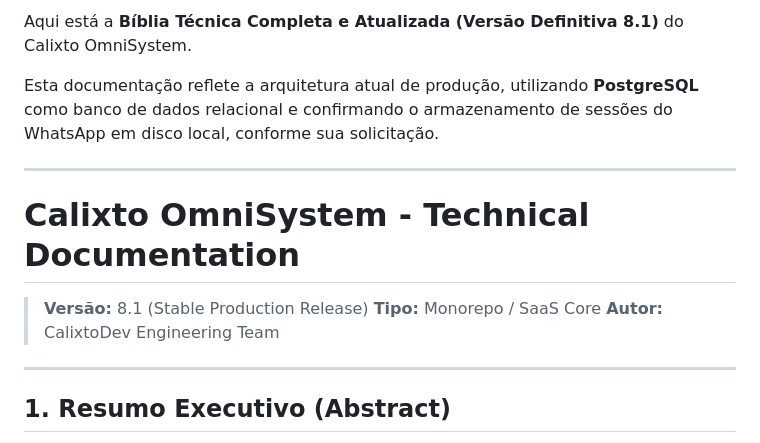
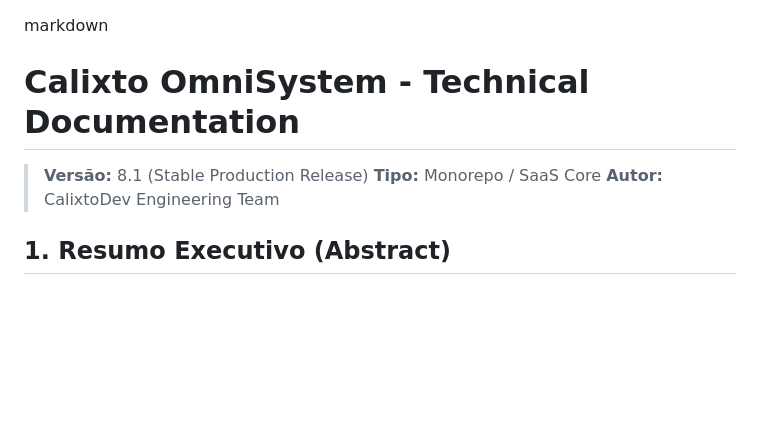
Before and after one commit to Vitor-Calixto/CalixtoMasterBotv11.5, a Markdown page: README.md, the part around one of its changes. Drawn GitHub-style; blank space fills up the shorter version.

```diff
--- a/README.md
+++ b/README.md
@@ -1,16 +1,13 @@
-Aqui está a **Bíblia Técnica Completa e Atualizada (Versão Definitiva 8.1)** do Calixto OmniSystem.
 
-Esta documentação reflete a arquitetura atual de produção, utilizando **PostgreSQL** como banco de dados relacional e confirmando o armazenamento de sessões do WhatsApp em disco local, conforme sua solicitação.
 
----
-
+markdown
 # Calixto OmniSystem - Technical Documentation
 
 > **Versão:** 8.1 (Stable Production Release)
 > **Tipo:** Monorepo / SaaS Core
 > **Autor:** CalixtoDev Engineering Team
 
----
+
 
 ## 1. Resumo Executivo (Abstract)
 
```
Also changed, not shown: other parts of README.md (+59 -52 lines).
